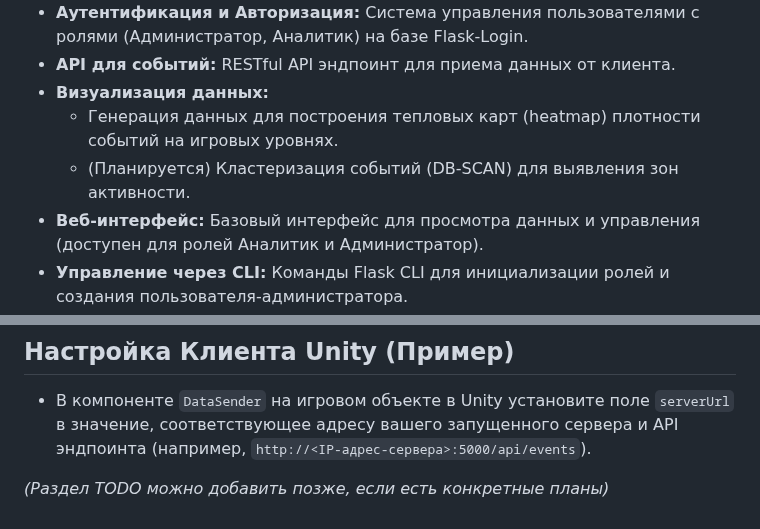
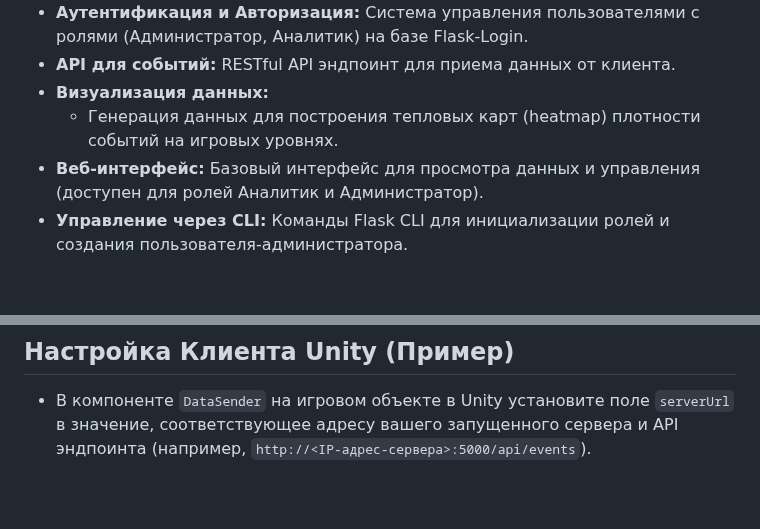
Before and after one commit to GeraltLUL/recommendation-system-with-heat-maps, a Markdown page: README.md, 2 parts joined by grey strips. Drawn GitHub-style; blank space fills up the shorter version.

Commit message:
Update README.md: remove planned features note

```diff
--- a/README.md
+++ b/README.md
@@ -10,7 +10,6 @@
 *   **API для событий:** RESTful API эндпоинт для приема данных от клиента.
 *   **Визуализация данных:**
     *   Генерация данных для построения тепловых карт (heatmap) плотности событий на игровых уровнях.
-    *   (Планируется) Кластеризация событий (DB-SCAN) для выявления зон активности.
 *   **Веб-интерфейс:** Базовый интерфейс для просмотра данных и управления (доступен для ролей Аналитик и Администратор).
 *   **Управление через CLI:** Команды Flask CLI для инициализации ролей и создания пользователя-администратора.
 
@@ -96,5 +95,3 @@
 ## Настройка Клиента Unity (Пример)
 
 *   В компоненте `DataSender` на игровом объекте в Unity установите поле `serverUrl` в значение, соответствующее адресу вашего запущенного сервера и API эндпоинта (например, `http://<IP-адрес-сервера>:5000/api/events`).
-
-*(Раздел TODO можно добавить позже, если есть конкретные планы)*
```
